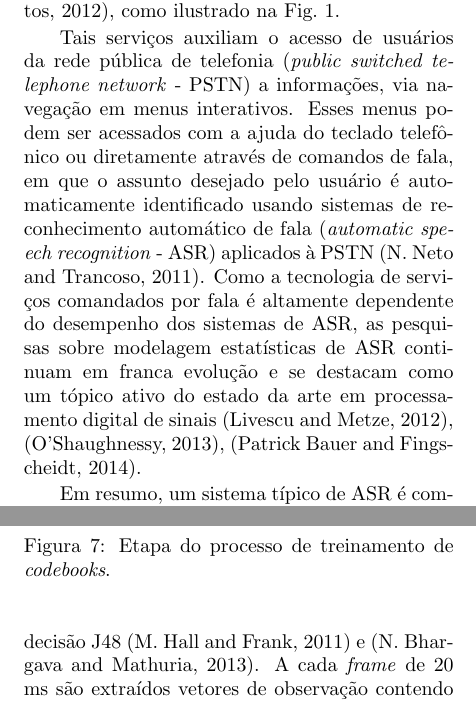
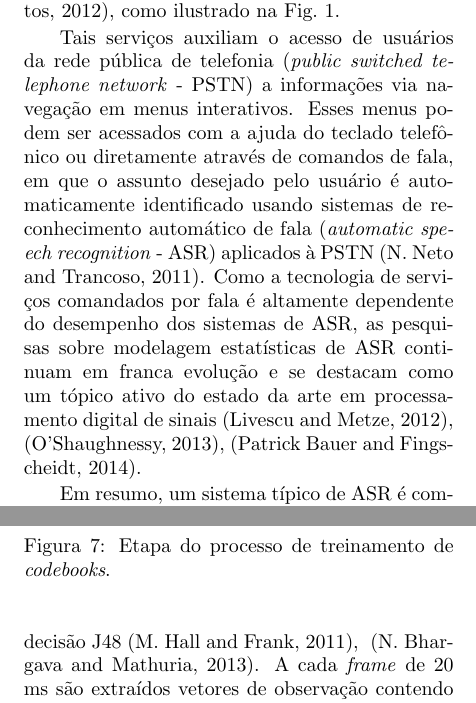
Before and after one commit to eniosilva/rt_linse, a LaTeX document (cba01.tex): two parts of the columns of pages 1 and 5 of 7, joined at a grey line, cut so that both start at the same text. Compiled offline with pdfLaTeX; the source files are stored in an older character set and shown here as Unicode.

Commit message:
[18-06-16] nova revisao superficial

```diff
--- a/cba01.tex
+++ b/cba01.tex
@@ -94,7 +94,7 @@ Florianópolis, SC - Brasil}
 \section{Introdução}
 Atualmente o mercado de telefonia dispõe de diversos serviços interativos, tais como os serviços presentes em sistemas automatizados de \textit{help desk}, portais de voz, gerenciamento de diálogos em unidades de resposta audível (URA) e outros tipos de atendimento via \textit{call centers} \cite{Oliveira2012}, como ilustrado na Fig.~\ref{ExemploURA}.
 
-Tais serviços auxiliam o acesso de usuários da rede pública de telefonia (\textit{public switched telephone network} - PSTN) a informações, via navegação em menus interativos. Esses menus podem ser acessados com a ajuda do teclado telefônico ou diretamente através de comandos de fala, em que o assunto desejado pelo usuário é automaticamente identificado usando sistemas de reconhecimento automático de fala (\textit{automatic speech recognition} - ASR) aplicados à PSTN \cite{Nelson2011}. Como a tecnologia de serviços comandados por fala é altamente dependente do desempenho dos sistemas de ASR, as pesquisas sobre modelagem estatísticas de ASR continuam em franca evolução e se destacam como um tópico ativo do estado da arte em processamento digital de sinais \cite{Livescu2012}, \cite{Shaughnessy2013}, \cite{Bauer2014}.
+Tais serviços auxiliam o acesso de usuários da rede pública de telefonia (\textit{public switched telephone network} - PSTN) a informações via navegação em menus interativos. Esses menus podem ser acessados com a ajuda do teclado telefônico ou diretamente através de comandos de fala, em que o assunto desejado pelo usuário é automaticamente identificado usando sistemas de reconhecimento automático de fala (\textit{automatic speech recognition} - ASR) aplicados à PSTN \cite{Nelson2011}. Como a tecnologia de serviços comandados por fala é altamente dependente do desempenho dos sistemas de ASR, as pesquisas sobre modelagem estatísticas de ASR continuam em franca evolução e se destacam como um tópico ativo do estado da arte em processamento digital de sinais \cite{Livescu2012}, \cite{Shaughnessy2013}, \cite{Bauer2014}.
 
 \begin{figure}[h]
 %\begin{minipage}{0.5\linewidth}
@@ -363,7 +363,7 @@ X^{\NB}_{{\CB}_{\phi}}=E\{X^{\NB} | \phi=Cl_i\}
 %Cada codebook é associado a uma classe fonética específica. Isto é realizado através de um treinamento supervisionado. assim: $$\hat{y}^{i}_{UP}=E\{y_{UP}|\phi=f(s=i)\} \, i=1,\ldots N$$
 
 \subsection{Estimação da Classe Fonética e dos Parâmetros do Trato Vocal para ABWE}
-Para a estimação das classes fonéticas, $\phi \in \{Cl_1, \ldots, Cl_9\}$ é utilizado o algoritmo de árvore de decisão J48~\cite{bookweka} e~\cite{algorithmJ48}. A cada \textit{frame} de 20 ms são extraídos vetores de observação contendo os seguintes parâmetros: os 10 primeiros coeficientes de auto-correlação, a taxa de cruzamento por zero, o índice de gradiente, a energia normalizada do frame, Kurtosis local e a centróide espectral, como apresentado em ~\cite{PJaxThesis}. A partir dos vetores de observação, a árvore de decisão é consultada e a classe fonética correspondente é obtida. A abordagem de agrupamento de classes similares (veja Tabela~\ref{TebelaClasses}) aumenta a robustez quanto a erros de classificação, reduzindo eventuais imprecisões de singularidades acústicas devido às classes fonéticas estimadas, quando falhas, não estarem tão distantes de suas versões corretas.
+Para a estimação das classes fonéticas, $\phi \in \{Cl_1, \ldots, Cl_9\}$ é utilizado o algoritmo de árvore de decisão J48~\cite{bookweka}, ~\cite{algorithmJ48}. A cada \textit{frame} de 20 ms são extraídos vetores de observação contendo os seguintes parâmetros: os 10 primeiros coeficientes de auto-correlação, a taxa de cruzamento por zero, o índice de gradiente, a energia normalizada do frame, Kurtosis local e a centróide espectral, como apresentado em ~\cite{PJaxThesis}. A partir dos vetores de observação, a árvore de decisão é consultada e a classe fonética correspondente é obtida. A abordagem de agrupamento de classes similares (veja Tabela~\ref{TebelaClasses}) aumenta a robustez quanto a erros de classificação, reduzindo eventuais imprecisões de singularidades acústicas devido às classes fonéticas estimadas, quando falhas, não estarem tão distantes de suas versões corretas.
 
 Para a estimação dos parâmetros do vetor $\hat{\mathbf{q}}_{UP}$ que caracteriza o modelo do trato vocal de banda alta UP, uma vez determinada a classe, $\phi$, do quadro do segmento de fala NB em análise, as $K$ \textit{codewords} mais similares aos vetores $\mathbf{f}_{\LSF,n}$ e $\mathbf{t}_n$ do \textit{codebook} ${Y}^{\UP}_{{\CB}_{\phi}}$ são selecionadas via \textit{codebook dual} ${X}^{\NB}_{{\CB}_{\phi}}$, isto é $\mathbf{Q}(n | Y^{\UP}_{\CB_{\phi}}) = \{\mathbf{q}^{\UP}_1(n|{X}^{\NB}_{{\CB}_{\phi}}),\mathbf{q}^{\UP}_2(n|{X}^{\NB}_{{\CB}_{\phi}}),...,\mathbf{q}^{\UP}_{K}(n|{X}^{\NB}_{{\CB}_{\phi}})\}$, e os correspondentes vetores $\mathbf{f}_{\LSF,n}$ e $\mathbf{t}_n$ de banda alta são combinados linearmente com um peso $w$ para cada \textit{codeword}. Assim,
 \begin{equation}
```
Also changed, not shown: cba01.tex (4 more changed lines).
